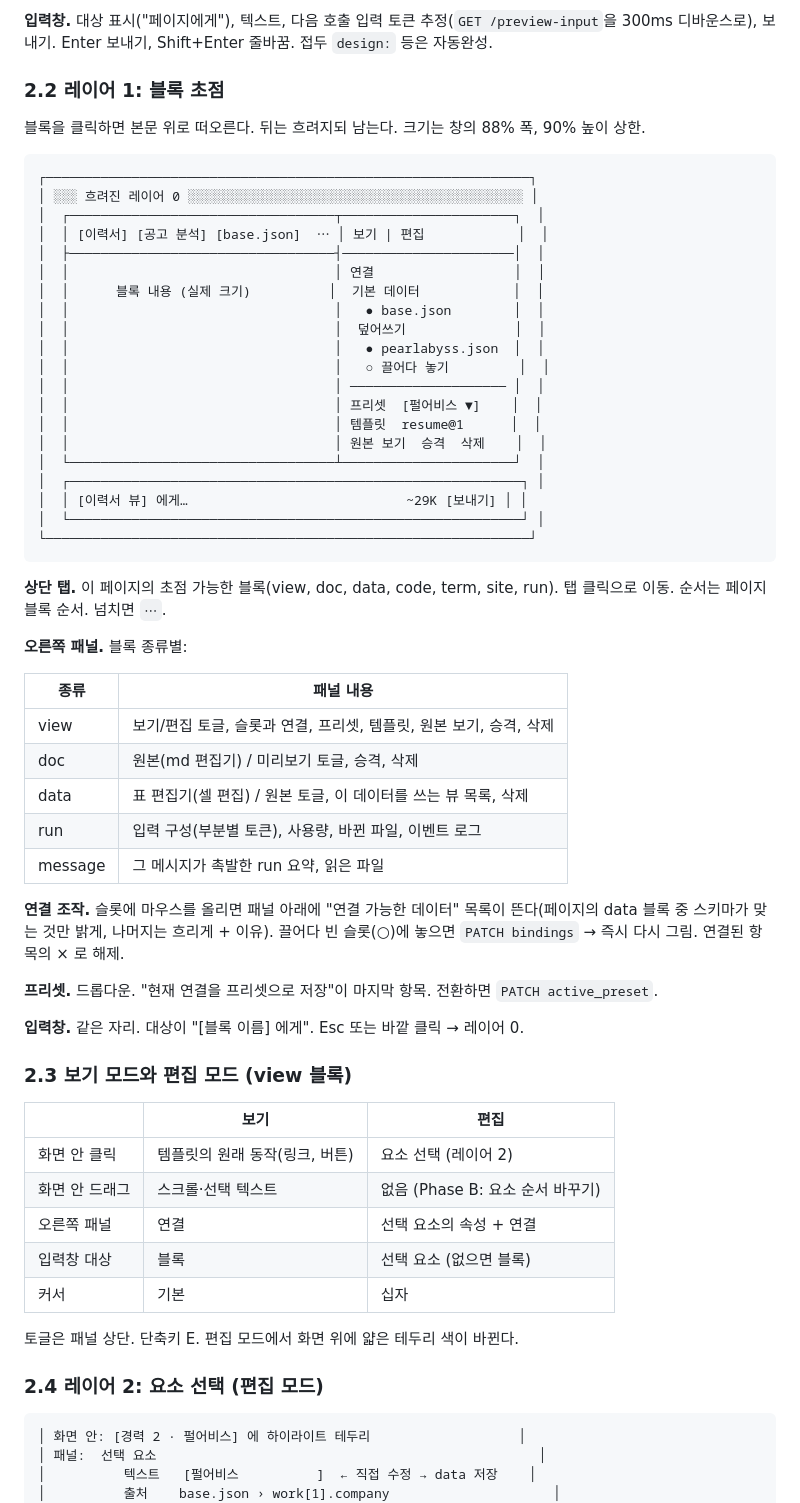
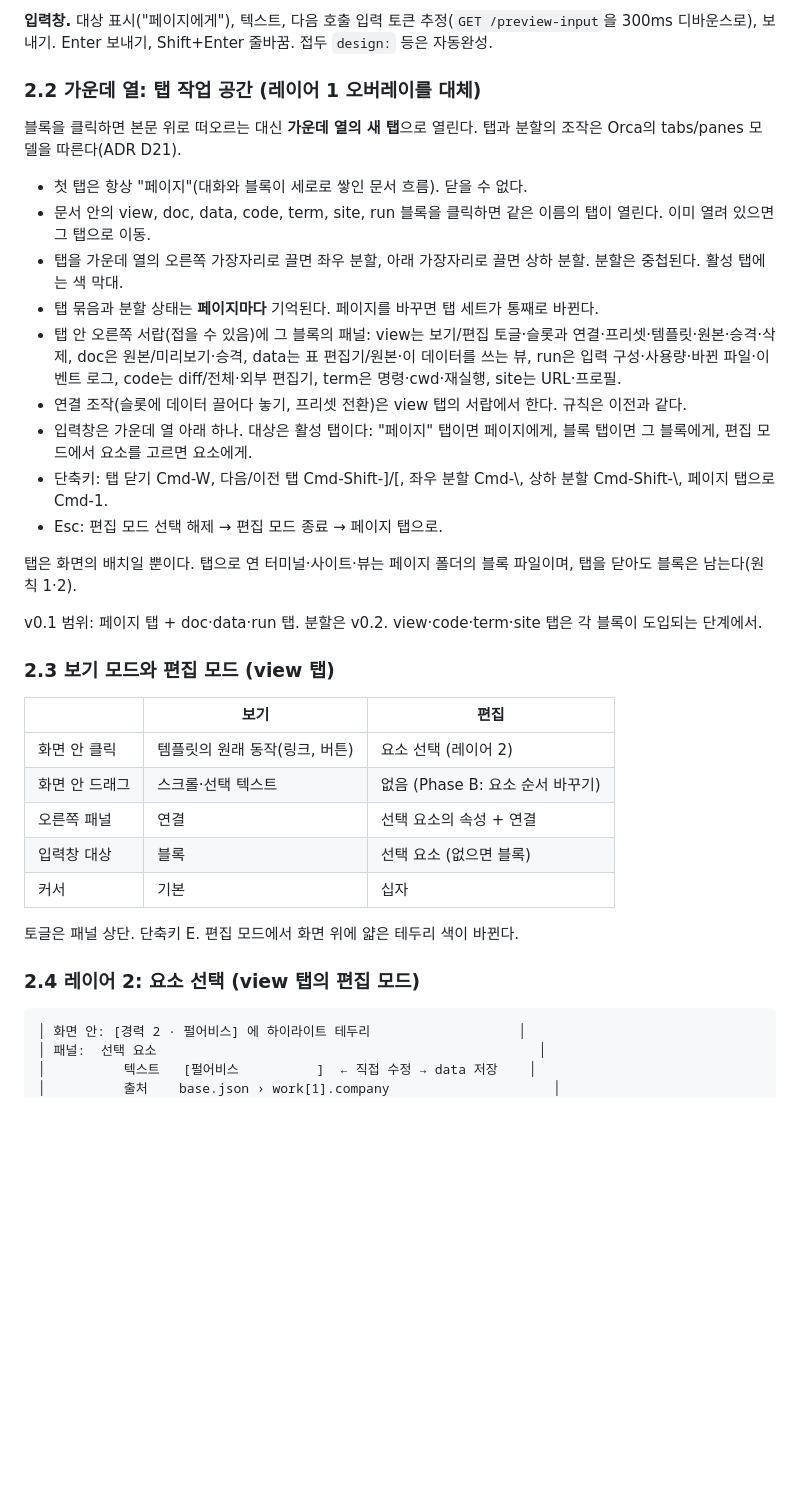
Before and after one commit to woonyong-choi/madang, a Markdown page: docs/ai/03-app-spec.md, the part around the change. Drawn GitHub-style; blank space fills up the shorter version.

Commit message:
docs: replace block focus overlay with tabbed center column

````diff
--- a/docs/ai/03-app-spec.md
+++ b/docs/ai/03-app-spec.md
@@ -101,52 +101,25 @@ app/
 
 **입력창.** 대상 표시("페이지에게"), 텍스트, 다음 호출 입력 토큰 추정(`GET /preview-input`을 300ms 디바운스로), 보내기. Enter 보내기, Shift+Enter 줄바꿈. 접두 `design:` 등은 자동완성.
 
-### 2.2 레이어 1: 블록 초점
+### 2.2 가운데 열: 탭 작업 공간 (레이어 1 오버레이를 대체)
 
-블록을 클릭하면 본문 위로 떠오른다. 뒤는 흐려지되 남는다. 크기는 창의 88% 폭, 90% 높이 상한.
+블록을 클릭하면 본문 위로 떠오르는 대신 **가운데 열의 새 탭**으로 열린다. 탭과 분할의 조작은 Orca의 tabs/panes 모델을 따른다(ADR D21).
 
-```
-┌──────────────────────────────────────────────────────────────┐
-│ ░░░ 흐려진 레이어 0 ░░░░░░░░░░░░░░░░░░░░░░░░░░░░░░░░░░░░░░░░░░░ │
-│  ┌──────────────────────────────────┬──────────────────────┐  │
-│  │ [이력서] [공고 분석] [base.json]  ⋯ │ 보기 | 편집            │  │
-│  ├──────────────────────────────────┤──────────────────────│  │
-│  │                                  │ 연결                  │  │
-│  │      블록 내용 (실제 크기)          │  기본 데이터            │  │
-│  │                                  │   ● base.json        │  │
-│  │                                  │  덮어쓰기              │  │
-│  │                                  │   ● pearlabyss.json  │  │
-│  │                                  │   ○ 끌어다 놓기         │  │
-│  │                                  │ ──────────────────── │  │
-│  │                                  │ 프리셋  [펄어비스 ▼]    │  │
-│  │                                  │ 템플릿  resume@1      │  │
-│  │                                  │ 원본 보기  승격  삭제    │  │
-│  └──────────────────────────────────┴──────────────────────┘  │
-│  ┌──────────────────────────────────────────────────────────┐ │
-│  │ [이력서 뷰] 에게…                            ~29K [보내기] │ │
-│  └──────────────────────────────────────────────────────────┘ │
-└──────────────────────────────────────────────────────────────┘
-```
+- 첫 탭은 항상 "페이지"(대화와 블록이 세로로 쌓인 문서 흐름). 닫을 수 없다.
+- 문서 안의 view, doc, data, code, term, site, run 블록을 클릭하면 같은 이름의 탭이 열린다. 이미 열려 있으면 그 탭으로 이동.
+- 탭을 가운데 열의 오른쪽 가장자리로 끌면 좌우 분할, 아래 가장자리로 끌면 상하 분할. 분할은 중첩된다. 활성 탭에는 색 막대.
+- 탭 묶음과 분할 상태는 **페이지마다** 기억된다. 페이지를 바꾸면 탭 세트가 통째로 바뀐다.
+- 탭 안 오른쪽 서랍(접을 수 있음)에 그 블록의 패널: view는 보기/편집 토글·슬롯과 연결·프리셋·템플릿·원본·승격·삭제, doc은 원본/미리보기·승격, data는 표 편집기/원본·이 데이터를 쓰는 뷰, run은 입력 구성·사용량·바뀐 파일·이벤트 로그, code는 diff/전체·외부 편집기, term은 명령·cwd·재실행, site는 URL·프로필.
+- 연결 조작(슬롯에 데이터 끌어다 놓기, 프리셋 전환)은 view 탭의 서랍에서 한다. 규칙은 이전과 같다.
+- 입력창은 가운데 열 아래 하나. 대상은 활성 탭이다: "페이지" 탭이면 페이지에게, 블록 탭이면 그 블록에게, 편집 모드에서 요소를 고르면 요소에게.
+- 단축키: 탭 닫기 Cmd-W, 다음/이전 탭 Cmd-Shift-]/[, 좌우 분할 Cmd-\\, 상하 분할 Cmd-Shift-\\, 페이지 탭으로 Cmd-1.
+- Esc: 편집 모드 선택 해제 → 편집 모드 종료 → 페이지 탭으로.
 
-**상단 탭.** 이 페이지의 초점 가능한 블록(view, doc, data, code, term, site, run). 탭 클릭으로 이동. 순서는 페이지 블록 순서. 넘치면 `⋯`.
+탭은 화면의 배치일 뿐이다. 탭으로 연 터미널·사이트·뷰는 페이지 폴더의 블록 파일이며, 탭을 닫아도 블록은 남는다(원칙 1·2).
 
-**오른쪽 패널.** 블록 종류별:
+v0.1 범위: 페이지 탭 + doc·data·run 탭. 분할은 v0.2. view·code·term·site 탭은 각 블록이 도입되는 단계에서.
 
-| 종류 | 패널 내용 |
-|---|---|
-| view | 보기/편집 토글, 슬롯과 연결, 프리셋, 템플릿, 원본 보기, 승격, 삭제 |
-| doc | 원본(md 편집기) / 미리보기 토글, 승격, 삭제 |
-| data | 표 편집기(셀 편집) / 원본 토글, 이 데이터를 쓰는 뷰 목록, 삭제 |
-| run | 입력 구성(부분별 토큰), 사용량, 바뀐 파일, 이벤트 로그 |
-| message | 그 메시지가 촉발한 run 요약, 읽은 파일 |
-
-**연결 조작.** 슬롯에 마우스를 올리면 패널 아래에 "연결 가능한 데이터" 목록이 뜬다(페이지의 data 블록 중 스키마가 맞는 것만 밝게, 나머지는 흐리게 + 이유). 끌어다 빈 슬롯(○)에 놓으면 `PATCH bindings` → 즉시 다시 그림. 연결된 항목의 × 로 해제.
-
-**프리셋.** 드롭다운. "현재 연결을 프리셋으로 저장"이 마지막 항목. 전환하면 `PATCH active_preset`.
-
-**입력창.** 같은 자리. 대상이 "[블록 이름] 에게". Esc 또는 바깥 클릭 → 레이어 0.
-
-### 2.3 보기 모드와 편집 모드 (view 블록)
+### 2.3 보기 모드와 편집 모드 (view 탭)
 
 | | 보기 | 편집 |
 |---|---|---|
@@ -158,7 +131,7 @@ app/
 
 토글은 패널 상단. 단축키 E. 편집 모드에서 화면 위에 얇은 테두리 색이 바뀐다.
 
-### 2.4 레이어 2: 요소 선택 (편집 모드)
+### 2.4 레이어 2: 요소 선택 (view 탭의 편집 모드)
 
 ```
 │ 화면 안: [경력 2 · 펄어비스] 에 하이라이트 테두리                   │
````
Also changed, not shown: docs/ai/05-decisions.md (+6 -0 lines).
